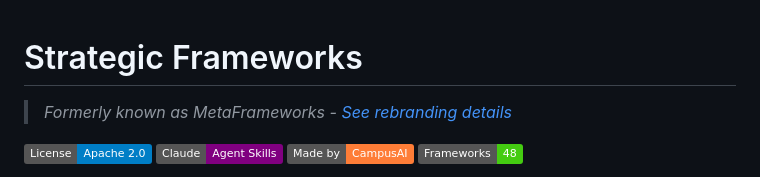
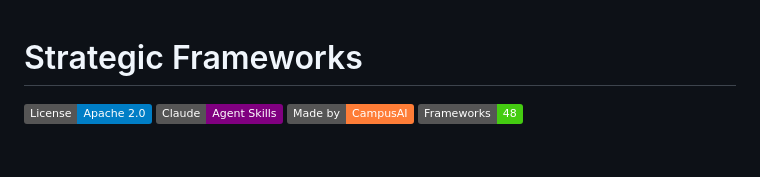
Before and after one commit to Przemocny/strategic-frameworks, a Markdown page: README.md, the part around the change. Drawn GitHub-style; badges without logos; blank space fills up the shorter version.

Commit message:
Remove MetaFrameworks rebranding reference from README

```diff
--- a/README.md
+++ b/README.md
@@ -1,6 +1,4 @@
 # Strategic Frameworks
-
-> *Formerly known as MetaFrameworks - [See rebranding details](REBRANDING.md)*
 
 [![License](https://img.shields.io/badge/License-Apache_2.0-blue.svg)](https://opensource.org/licenses/Apache-2.0)
 [![Claude Skills](https://img.shields.io/badge/Claude-Agent_Skills-purple)](https://agentskills.io)
```
